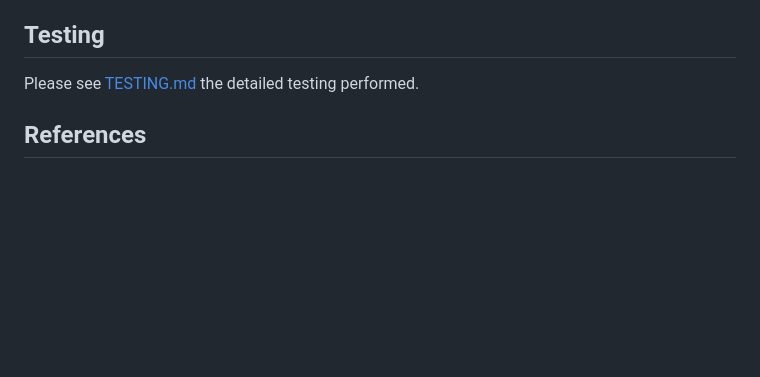
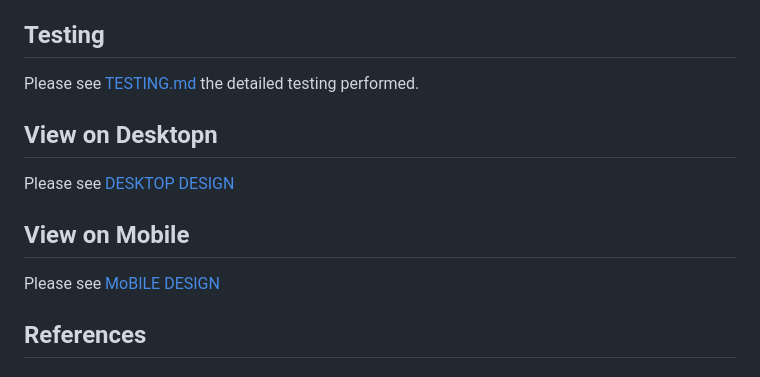
Before and after one commit to hirakhan95/smart-mingle, a Markdown page: README.md, the part around the change printed below. Drawn GitHub-style; blank space fills up the shorter version.

```diff
--- a/README.md
+++ b/README.md
@@ -230,7 +257,16 @@ pytest
 
 
 ## Testing
+
 Please see [TESTING.md](docs/TESTING.md) the detailed testing performed.
+
+## View on Desktopn
+
+Please see [DESKTOP DESIGN](docs/DESIGN_DESKTOP.md)
+
+## View on Mobile
+
+Please see [MoBILE DESIGN](docs/DESIGN_MOBILE.md)
 
 ## References
 
```
Also changed, not shown: other parts of README.md (+32 -5 lines).
